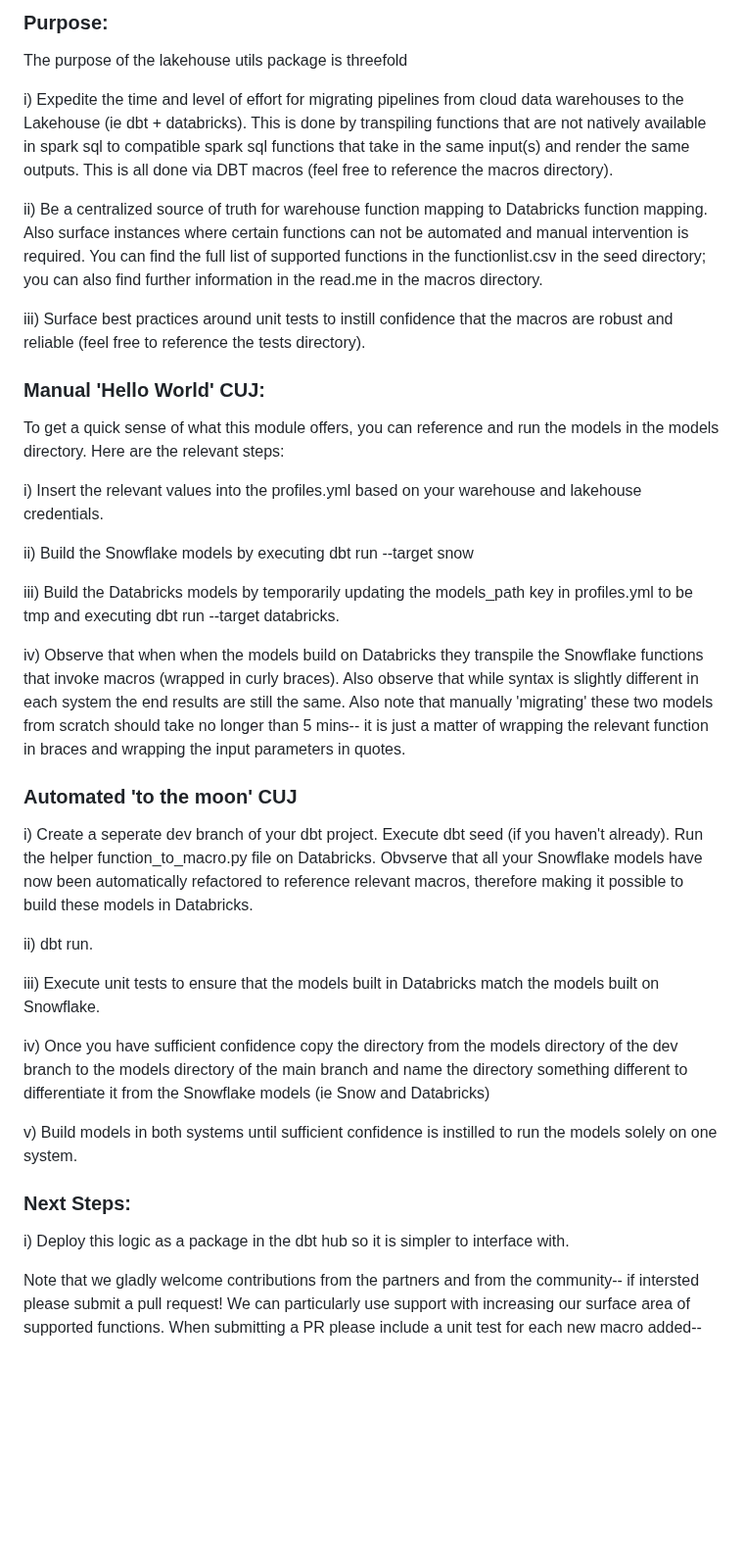
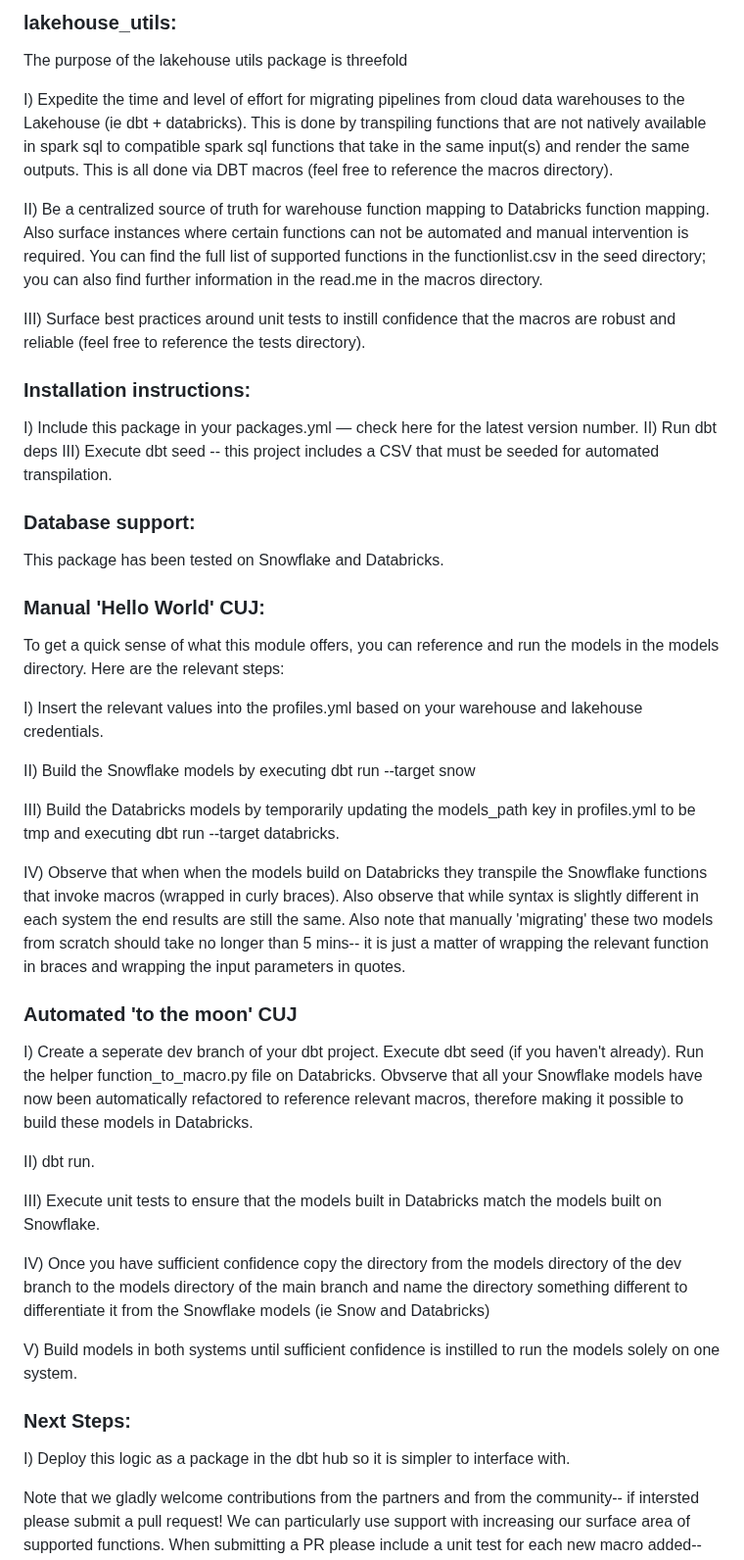
Before and after one commit to rlsalcido24/lakehouse_utils, a Markdown page: README.md, the part around the change. Shown at 98% size. Drawn GitHub-style; blank space fills up the shorter version.

```diff
--- a/README.md
+++ b/README.md
@@ -1,40 +1,50 @@
-### Purpose:
+### lakehouse_utils:
 
 The purpose of the lakehouse utils package is threefold
 
-i) Expedite the time and level of effort for migrating pipelines from cloud data warehouses to the Lakehouse  (ie dbt + databricks). This is done by transpiling functions that are not natively available in spark sql to compatible spark sql functions that take in the same input(s) and render the same outputs. This is all done via DBT macros (feel free to reference the macros directory).
+I) Expedite the time and level of effort for migrating pipelines from cloud data warehouses to the Lakehouse  (ie dbt + databricks). This is done by transpiling functions that are not natively available in spark sql to compatible spark sql functions that take in the same input(s) and render the same outputs. This is all done via DBT macros (feel free to reference the macros directory).
 
-ii) Be a centralized source of truth for warehouse function mapping to Databricks function mapping. Also surface instances where certain functions can not be automated and manual intervention is required. You can find the full list of supported functions in the functionlist.csv in the seed directory; you can also find further information in the read.me in the macros directory.
+II) Be a centralized source of truth for warehouse function mapping to Databricks function mapping. Also surface instances where certain functions can not be automated and manual intervention is required. You can find the full list of supported functions in the functionlist.csv in the seed directory; you can also find further information in the read.me in the macros directory.
 
-iii) Surface best practices around unit tests to instill confidence that the macros are robust and reliable (feel free to reference the tests directory).
+III) Surface best practices around unit tests to instill confidence that the macros are robust and reliable (feel free to reference the tests directory).
+
+### Installation instructions:
+
+I) Include this package in your packages.yml — check here for the latest version number.
+II) Run dbt deps
+III) Execute dbt seed -- this project includes a CSV that must be seeded for automated transpilation.
+
+### Database support:
+
+This package has been tested on Snowflake and Databricks.
 
 ### Manual 'Hello World' CUJ:
 
 To get a quick sense of what this module offers, you can reference and run the models in the models directory. Here are the relevant steps:
 
-i) Insert the relevant values into the profiles.yml based on your warehouse and lakehouse credentials.
+I) Insert the relevant values into the profiles.yml based on your warehouse and lakehouse credentials.
 
-ii) Build the Snowflake models by executing dbt run --target snow
+II) Build the Snowflake models by executing dbt run --target snow
 
-iii) Build the Databricks models by temporarily updating the models_path key in profiles.yml to be tmp and executing dbt run --target databricks.
+III) Build the Databricks models by temporarily updating the models_path key in profiles.yml to be tmp and executing dbt run --target databricks.
 
-iv) Observe that when when the models build on Databricks they transpile the Snowflake functions that invoke macros (wrapped in curly braces). Also observe that while syntax is slightly different in each system the end results are still the same. Also note that manually 'migrating' these two models from scratch should take no longer than 5 mins-- it is just a matter of wrapping the relevant function in braces and wrapping the input parameters in quotes.
+IV) Observe that when when the models build on Databricks they transpile the Snowflake functions that invoke macros (wrapped in curly braces). Also observe that while syntax is slightly different in each system the end results are still the same. Also note that manually 'migrating' these two models from scratch should take no longer than 5 mins-- it is just a matter of wrapping the relevant function in braces and wrapping the input parameters in quotes.
 
 ### Automated 'to the moon' CUJ
 
-i) Create a seperate dev branch of your dbt project. Execute dbt seed (if you haven't already). Run the helper function_to_macro.py file on Databricks. Obvserve that all your Snowflake models have now been automatically refactored to reference relevant macros, therefore making it possible to build these models in Databricks.
+I) Create a seperate dev branch of your dbt project. Execute dbt seed (if you haven't already). Run the helper function_to_macro.py file on Databricks. Obvserve that all your Snowflake models have now been automatically refactored to reference relevant macros, therefore making it possible to build these models in Databricks.
 
-ii) dbt run.
+II) dbt run.
 
-iii) Execute unit tests to ensure that the models built in Databricks match the models built on Snowflake.
+III) Execute unit tests to ensure that the models built in Databricks match the models built on Snowflake.
 
-iv) Once you have sufficient confidence copy the directory from the models directory of the dev branch to the models directory of the main branch and name the directory something different to differentiate it from the Snowflake models (ie Snow and Databricks)
+IV) Once you have sufficient confidence copy the directory from the models directory of the dev branch to the models directory of the main branch and name the directory something different to differentiate it from the Snowflake models (ie Snow and Databricks)
 
-v) Build models in both systems until sufficient confidence is instilled to run the models solely on one system.
+V) Build models in both systems until sufficient confidence is instilled to run the models solely on one system.
 
 
 ### Next Steps:
 
-i) Deploy this logic as a package in the dbt hub so it is simpler to interface with.
+I) Deploy this logic as a package in the dbt hub so it is simpler to interface with.
 
 Note that we gladly welcome contributions from the partners and from the community-- if intersted please submit a pull request! We can particularly use support with increasing our surface area of supported functions. When submitting a PR please include a unit test for each new macro added-- as long as any new unit tests pass, and existing tests continue to pass, we should be able to GTM (example pr template in .github directory). If you have a request to support a particular function please do log it as an enhancement in issues and happy building!!
```
